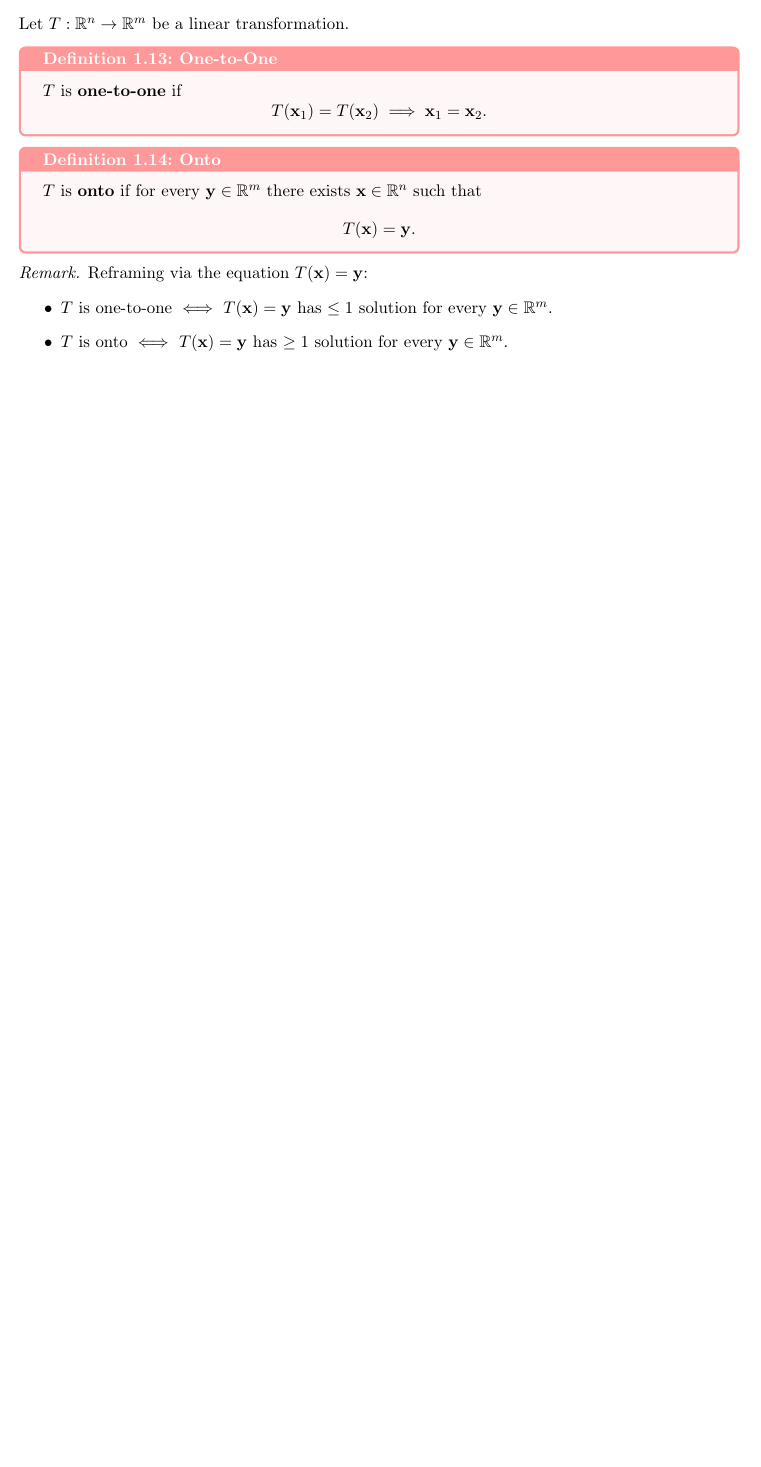
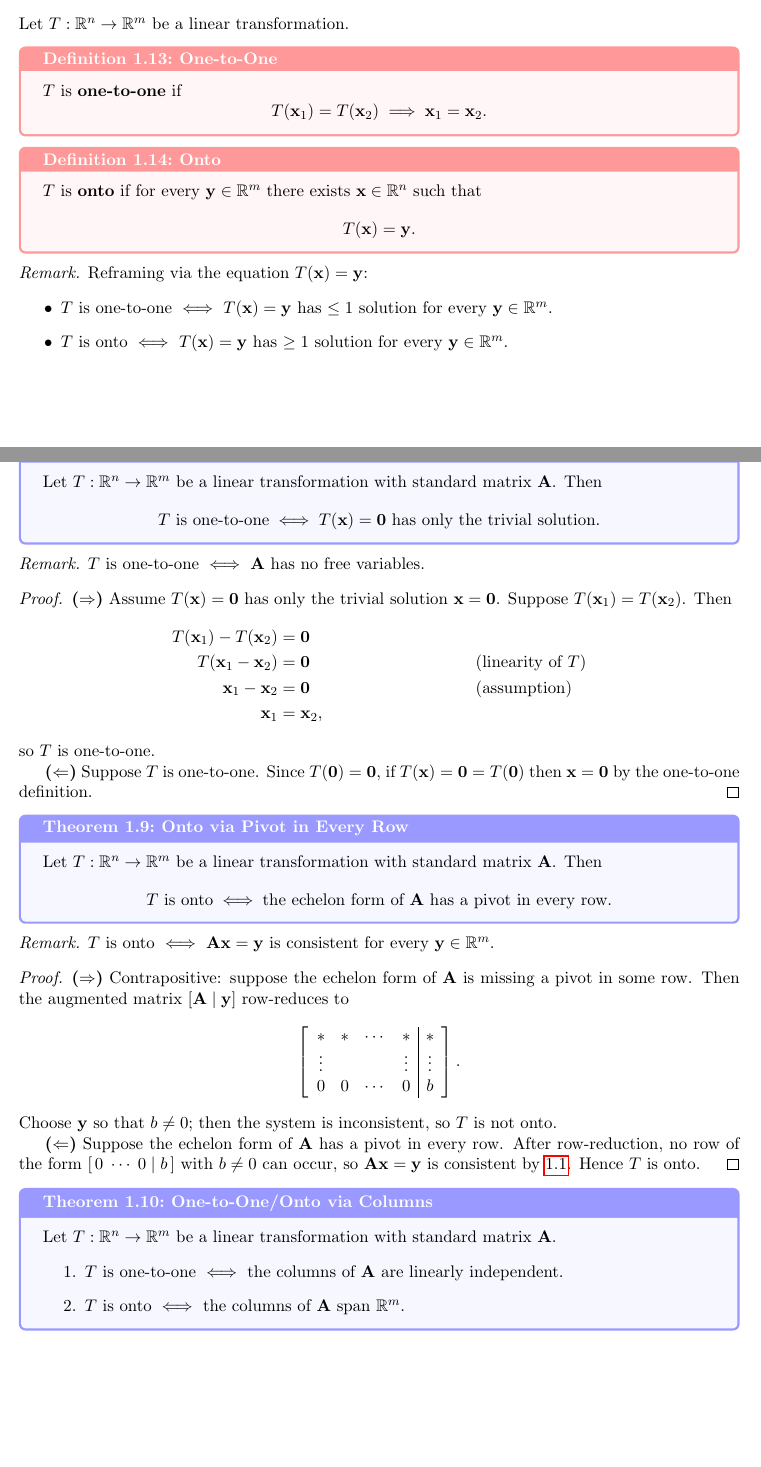
Before and after one commit to yikerman/math-notes, a LaTeX document (math3a_linear-algebra/main.tex, which reads math3a_linear-algebra/sections/1_linear-systems.tex): part of page 18 of 18 before the commit and two parts of pages 18 and 19 of 19 after it, the two joined at a grey line, cut so that both start at the same text, the shorter picture padded with empty space. Compiled offline with pdfLaTeX.

Commit message:
math3a: 1-1 via trivial sol and onto via pivot

```diff
--- a/math3a_linear-algebra/sections/1_linear-systems.tex
+++ b/math3a_linear-algebra/sections/1_linear-systems.tex
@@ -1084,3 +1084,60 @@ Reframing via the equation $T(\mathbf{x}) = \mathbf{y}$:
   \item $T$ is onto $\iff$ $T(\mathbf{x}) = \mathbf{y}$ has $\geq 1$ solution for every $\mathbf{y} \in \R^m$.
 \end{itemize}
 \end{remark}
+
+\begin{theorem}{One-to-One via Trivial Solution}{one-to-one-trivial}
+Let $T: \R^n \to \R^m$ be a linear transformation with standard matrix $\mathbf{A}$. Then
+\[
+  T \text{ is one-to-one} \iff T(\mathbf{x}) = \mathbf{0} \text{ has only the trivial solution}.
+\]
+\end{theorem}
+
+\begin{remark}
+$T$ is one-to-one $\iff$ $\mathbf{A}$ has no free variables.
+\end{remark}
+
+\begin{proof}
+\textbf{($\Rightarrow$)} Assume $T(\mathbf{x}) = \mathbf{0}$ has only the trivial solution $\mathbf{x} = \mathbf{0}$. Suppose $T(\mathbf{x}_1) = T(\mathbf{x}_2)$. Then
+\begin{align*}
+  T(\mathbf{x}_1) - T(\mathbf{x}_2) &= \mathbf{0} \\
+  T(\mathbf{x}_1 - \mathbf{x}_2) &= \mathbf{0} && \text{(linearity of } T\text{)} \\
+  \mathbf{x}_1 - \mathbf{x}_2 &= \mathbf{0} && \text{(assumption)} \\
+  \mathbf{x}_1 &= \mathbf{x}_2,
+\end{align*}
+so $T$ is one-to-one.
+
+\textbf{($\Leftarrow$)} Suppose $T$ is one-to-one. Since $T(\mathbf{0}) = \mathbf{0}$, if $T(\mathbf{x}) = \mathbf{0} = T(\mathbf{0})$ then $\mathbf{x} = \mathbf{0}$ by the one-to-one definition.
+\end{proof}
+
+\begin{theorem}{Onto via Pivot in Every Row}{onto-pivot}
+Let $T: \R^n \to \R^m$ be a linear transformation with standard matrix $\mathbf{A}$. Then
+\[
+  T \text{ is onto} \iff \text{the echelon form of } \mathbf{A} \text{ has a pivot in every row}.
+\]
+\end{theorem}
+
+\begin{remark}
+$T$ is onto $\iff$ $\mathbf{A}\mathbf{x} = \mathbf{y}$ is consistent for every $\mathbf{y} \in \R^m$.
+\end{remark}
+
+\begin{proof}
+\textbf{($\Rightarrow$)} Contrapositive: suppose the echelon form of $\mathbf{A}$ is missing a pivot in some row. Then the augmented matrix $[\mathbf{A} \mid \mathbf{y}]$ row-reduces to
+\[
+  \left[\begin{array}{cccc|c}
+    * & * & \cdots & * & * \\
+    \vdots & & & \vdots & \vdots \\
+    0 & 0 & \cdots & 0 & b
+  \end{array}\right].
+\]
+Choose $\mathbf{y}$ so that $b \neq 0$; then the system is inconsistent, so $T$ is not onto.
+
+\textbf{($\Leftarrow$)} Suppose the echelon form of $\mathbf{A}$ has a pivot in every row. After row-reduction, no row of the form $[\,0\;\cdots\;0 \mid b\,]$ with $b \neq 0$ can occur, so $\mathbf{A}\mathbf{x} = \mathbf{y}$ is consistent by \ref{thm:inconsistent}. Hence $T$ is onto.
+\end{proof}
+
+\begin{theorem}{One-to-One/Onto via Columns}{one-to-one-onto-cols}
+Let $T: \R^n \to \R^m$ be a linear transformation with standard matrix $\mathbf{A}$.
+\begin{enumerate}
+  \item $T$ is one-to-one $\iff$ the columns of $\mathbf{A}$ are linearly independent.
+  \item $T$ is onto $\iff$ the columns of $\mathbf{A}$ span $\R^m$.
+\end{enumerate}
+\end{theorem}
```
